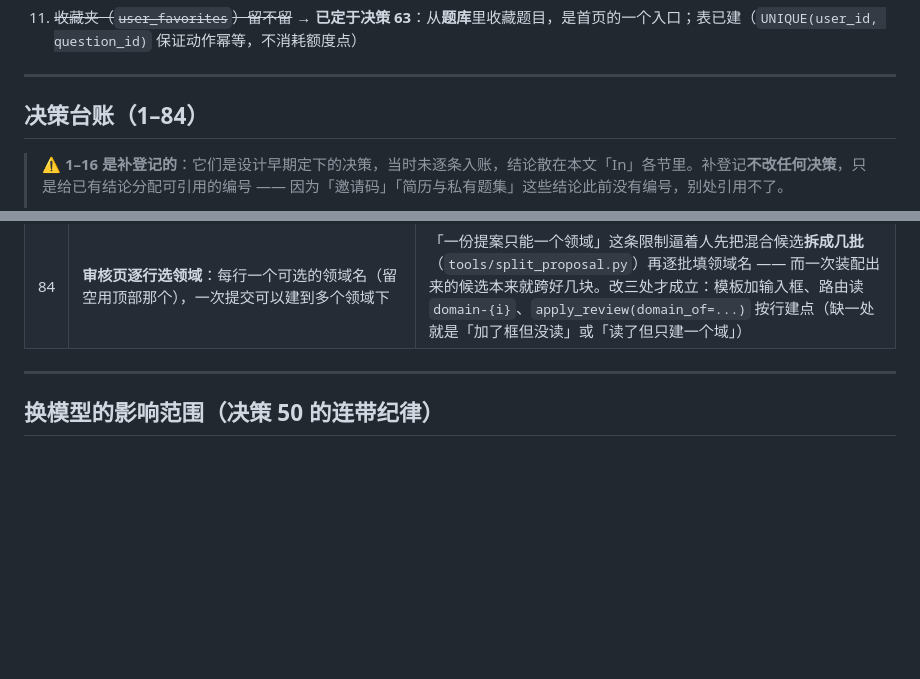
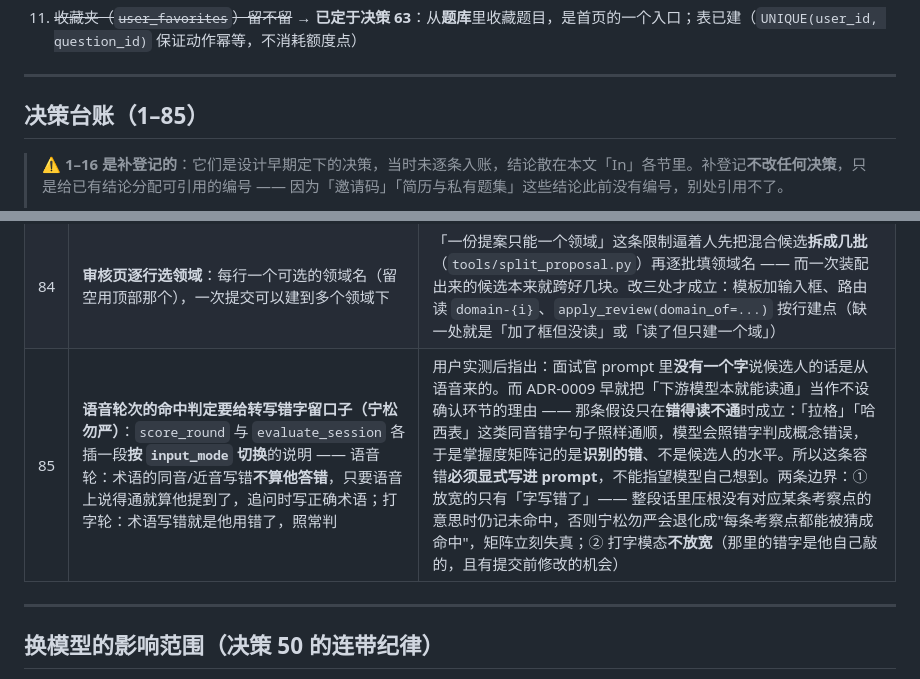
Before and after one commit to wonder-dream/DeepGrill, a Markdown page: docs/v2范围基线.md, 2 parts joined by grey strips. Rendered like a GitHub page; blank space fills up the shorter version.

```diff
--- a/docs/v2范围基线.md
+++ b/docs/v2范围基线.md
@@ -126,7 +126,7 @@ _Avoid_: 刷题工具、personal tool、demo、内测产品
 
 ---
 
-## 决策台账（1–84）
+## 决策台账（1–85）
 
 > **⚠️ 1–16 是补登记的**：它们是设计早期定下的决策，当时未逐条入账，结论散在本文「In」各节里。补登记**不改任何决策**，只是给已有结论分配可引用的编号 —— 因为「邀请码」「简历与私有题集」这些结论此前没有编号，别处引用不了。
 >
@@ -230,6 +230,7 @@ _Avoid_: 刷题工具、personal tool、demo、内测产品
 | 82 | **巨簇的上限按「覆盖多少道题」管，不按「几条候选」**：`MAX_POINT_QUESTIONS = 60`，超限的簇贪心装桶拆开 | 81 那个上限（60 条候选）**管错了量**：一条候选平均覆盖 4 道题，于是 60 条候选的簇（合规、不拆）合并出来覆盖 **213 道题**。实测最大簇 655 → 213 → **60** 就是这么一步步降下来的 |
 | 83 | **事后合并两个知识点 = `python -m app.cli merge-points <源> <目标> [--dry-run]`**：搬题 + 搬关联 + 搬考察点，最后删源点 | 人审只能在**同一份提案内**合并候选；一旦提交，库里就没有合并入口了 —— 而 171 个点分批审下来跨批次重复几乎必然出现（用户当场就问过「我还能合并的」）。三件事缺一件都留孤儿数据：只搬题会留下「关联指向不存在的点」；只搬题与关联会留下孤儿考察点（`attempts.hits` 存的是 criterion id，删了它历史就断链）。搬考察点会改变历史归属，所以 `--dry-run` 是设计上的第一步 |
 | 84 | **审核页逐行选领域**：每行一个可选的领域名（留空用顶部那个），一次提交可以建到多个领域下 | 「一份提案只能一个领域」这条限制逼着人先把混合候选**拆成几批**（`tools/split_proposal.py`）再逐批填领域名 —— 而一次装配出来的候选本来就跨好几块。改三处才成立：模板加输入框、路由读 `domain-{i}`、`apply_review(domain_of=...)` 按行建点（缺一处就是「加了框但没读」或「读了但只建一个域」） |
+| 85 | **语音轮次的命中判定要给转写错字留口子（宁松勿严）**：`score_round` 与 `evaluate_session` 各插一段**按 `input_mode` 切换**的说明 —— 语音轮：术语的同音/近音写错**不算他答错**，只要语音上说得通就算他提到了，追问时写正确术语；打字轮：术语写错就是他用错了，照常判 | 用户实测后指出：面试官 prompt 里**没有一个字**说候选人的话是从语音来的。而 ADR-0009 早就把「下游模型本就能读通」当作不设确认环节的理由 —— 那条假设只在**错得读不通**时成立：「拉格」「哈西表」这类同音错字句子照样通顺，模型会照错字判成概念错误，于是掌握度矩阵记的是**识别的错**、不是候选人的水平。所以这条容错**必须显式写进 prompt**，不能指望模型自己想到。两条边界：① 放宽的只有「字写错了」—— 整段话里压根没有对应某条考察点的意思时仍记未命中，否则宁松勿严会退化成"每条考察点都能被猜成命中"，矩阵立刻失真；② 打字模态**不放宽**（那里的错字是他自己敲的，且有提交前修改的机会） |
 
 ---
 
```
Also changed, not shown: CONTEXT.md (+5 -1 lines), docs/adr/0009-voice-is-input-only.md (+2 -0 lines).
